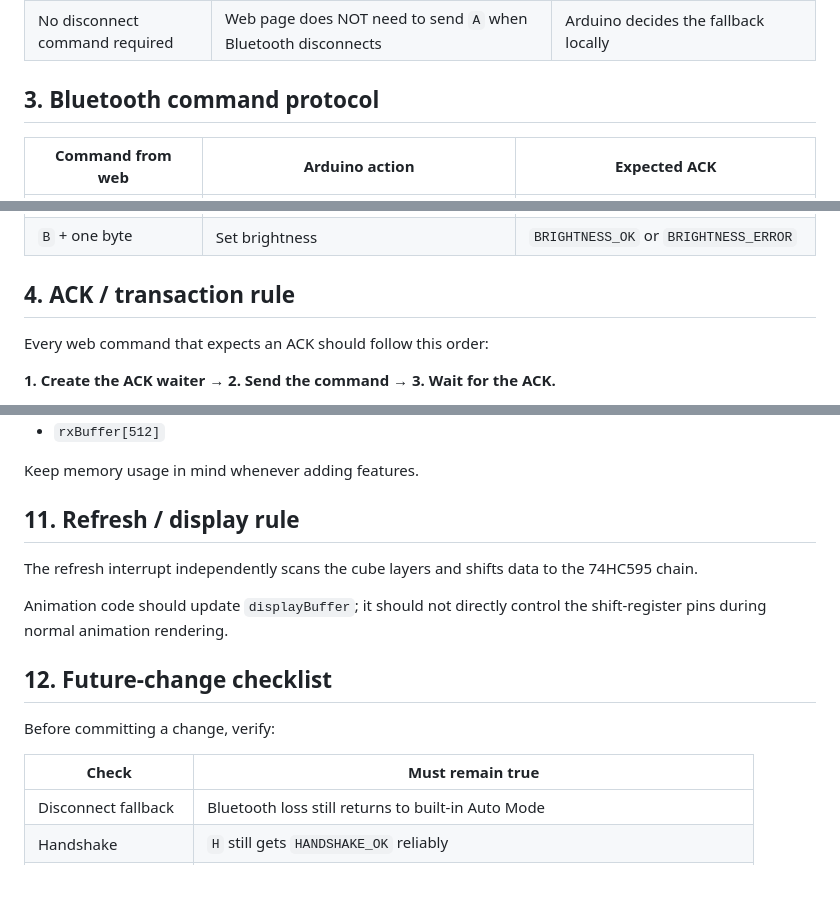
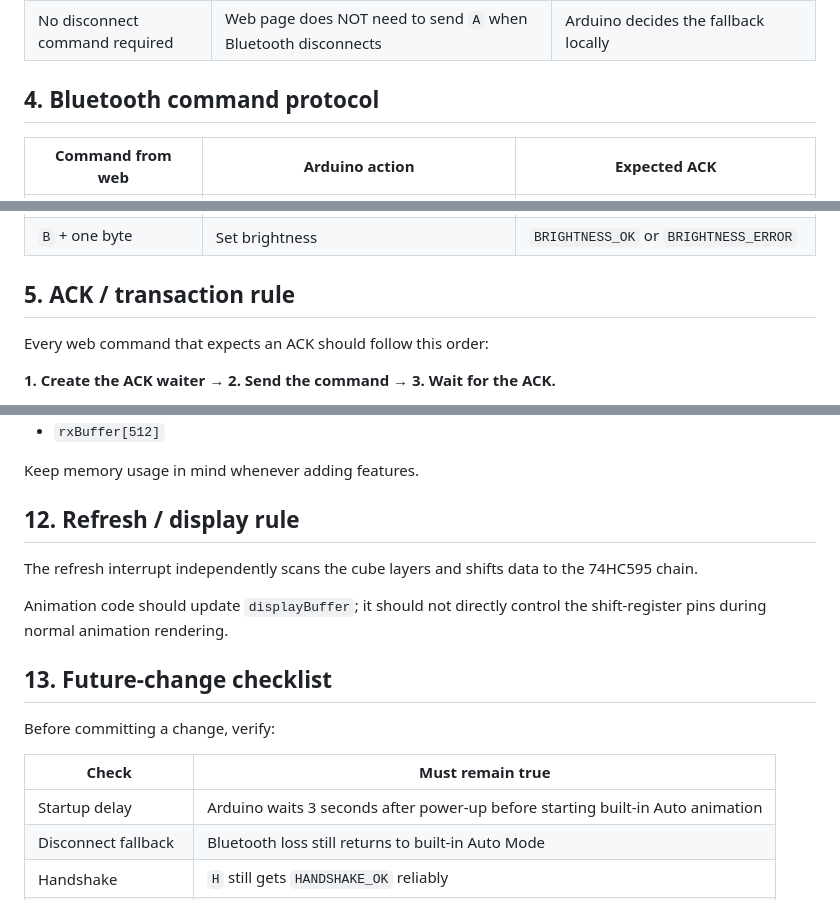
Before and after one commit to faizulahasun-cloud/customshape8cube-led, a Markdown page: LOGIC_CONTRACT.md, 3 parts joined by grey strips. Rendered like a GitHub page.

```diff
--- a/LOGIC_CONTRACT.md
+++ b/LOGIC_CONTRACT.md
@@ -28,7 +36,7 @@ Before changing the Arduino or web code, check this table first.
 | Web disconnect | Web page must clear its session state and disable controls | Arduino still independently handles Auto fallback |
 | No disconnect command required | Web page does NOT need to send `A` when Bluetooth disconnects | Arduino decides the fallback locally |
 
-## 3. Bluetooth command protocol
+## 4. Bluetooth command protocol
 
 | Command from web | Arduino action | Expected ACK |
 |---|---|---|
@@ -45,7 +53,7 @@ Before changing the Arduino or web code, check this table first.
 | `S` | Stop Custom Mode | `CUSTOM_STOPPED` or `CUSTOM_NOT_ACTIVE` |
 | `B` + one byte | Set brightness | `BRIGHTNESS_OK` or `BRIGHTNESS_ERROR` |
 
-## 4. ACK / transaction rule
+## 5. ACK / transaction rule
 
 Every web command that expects an ACK should follow this order:
 
@@ -123,18 +131,19 @@ Current important RAM structures include:
 
 Keep memory usage in mind whenever adding features.
 
-## 11. Refresh / display rule
+## 12. Refresh / display rule
 
 The refresh interrupt independently scans the cube layers and shifts data to the 74HC595 chain.
 
 Animation code should update `displayBuffer`; it should not directly control the shift-register pins during normal animation rendering.
 
-## 12. Future-change checklist
+## 13. Future-change checklist
 
 Before committing a change, verify:
 
 | Check | Must remain true |
 |---|---|
+| Startup delay | Arduino waits 3 seconds after power-up before starting built-in Auto animation |
 | Disconnect fallback | Bluetooth loss still returns to built-in Auto Mode |
 | Handshake | `H` still gets `HANDSHAKE_OK` reliably |
 | ACK order | Waiter is created before command is sent |
```
Also changed, not shown: other parts of LOGIC_CONTRACT.md (+16 -8 lines).
